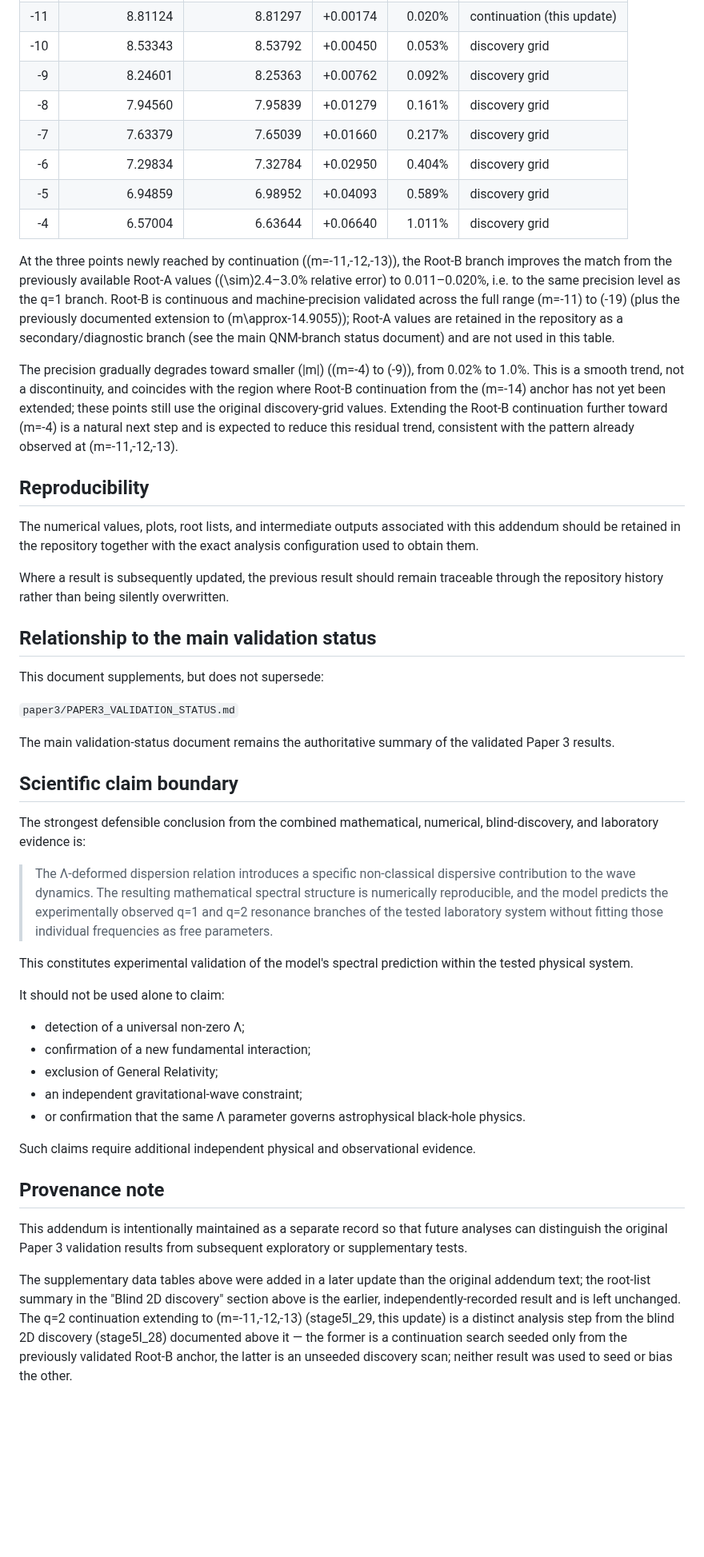
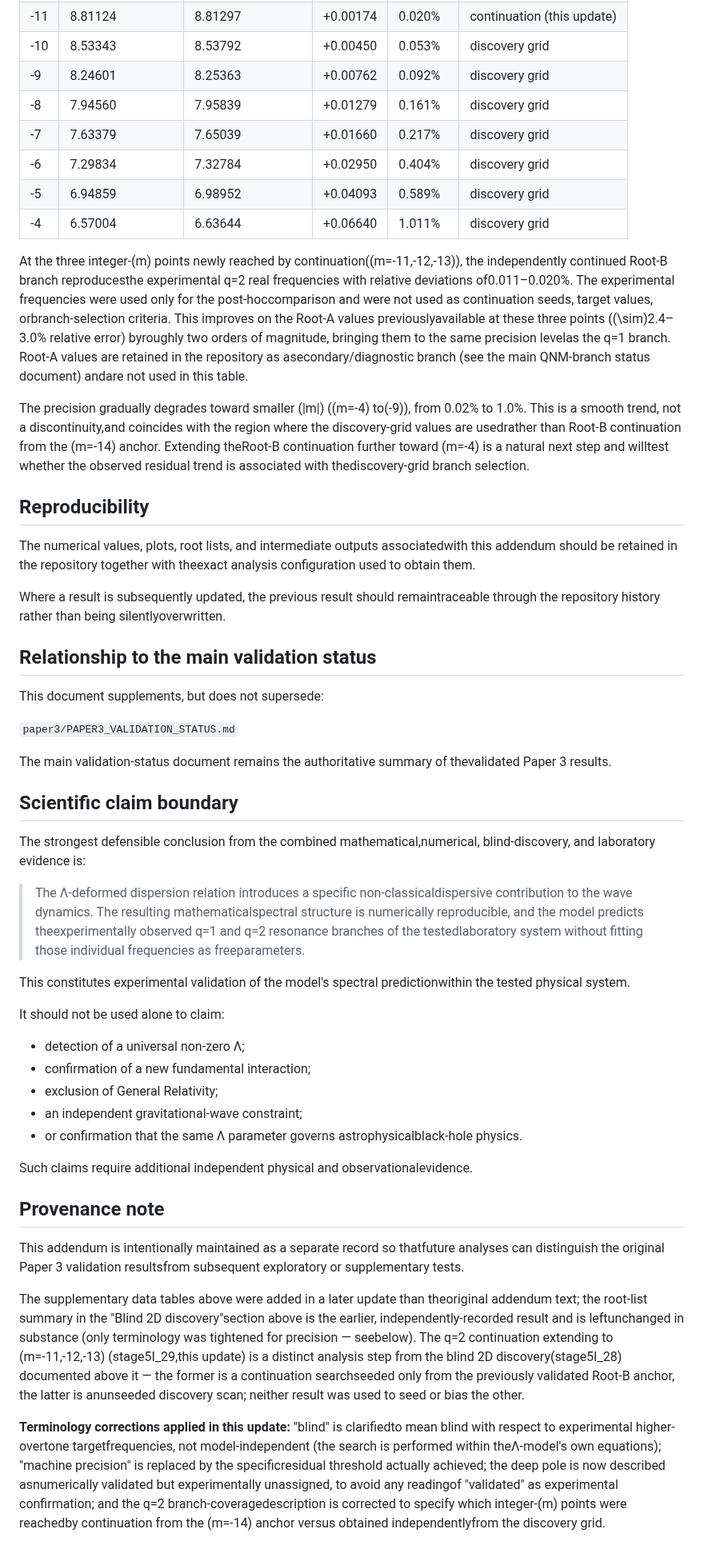
Before and after one commit to Kretski/Lambda-model, a Markdown page: paper3/PAPER3_ADDENDUM_BLIND_2D.md, the part around one of its changes. Shown at 80% size. Drawn GitHub-style; blank space fills up the shorter version.

Commit message:
Refine Paper 3 addendum text and formatting
Correct formatting and clarify terminology in the addendum. Update descriptions for the blind 2D analysis and its results.

```diff
--- a/paper3/PAPER3_ADDENDUM_BLIND_2D.md
+++ b/paper3/PAPER3_ADDENDUM_BLIND_2D.md
@@ -223,39 +155,22 @@ had only reached via the weaker "Root A" branch.
 | -12 | 9.08209 | 9.08027 | -0.00182 | 0.020% | continuation (this update) |
 | -11 | 8.81124 | 8.81297 | +0.00174 | 0.020% | continuation (this update) |
 | -10 | 8.53343 | 8.53792 | +0.00450 | 0.053% | discovery grid |
-| -9 | 8.24601 | 8.25363 | +0.00762 | 0.092% | discovery grid |
-| -8 | 7.94560 | 7.95839 | +0.01279 | 0.161% | discovery grid |
-| -7 | 7.63379 | 7.65039 | +0.01660 | 0.217% | discovery grid |
-| -6 | 7.29834 | 7.32784 | +0.02950 | 0.404% | discovery grid |
-| -5 | 6.94859 | 6.98952 | +0.04093 | 0.589% | discovery grid |
-| -4 | 6.57004 | 6.63644 | +0.06640 | 1.011% | discovery grid |
+| -9  | 8.24601 | 8.25363 | +0.00762 | 0.092% | discovery grid |
+| -8  | 7.94560 | 7.95839 | +0.01279 | 0.161% | discovery grid |
+| -7  | 7.63379 | 7.65039 | +0.01660 | 0.217% | discovery grid |
+| -6  | 7.29834 | 7.32784 | +0.02950 | 0.404% | discovery grid |
+| -5  | 6.94859 | 6.98952 | +0.04093 | 0.589% | discovery grid |
+| -4  | 6.57004 | 6.63644 | +0.06640 | 1.011% | discovery grid |
 
-At the three points newly reached by continuation (\(m=-11,-12,-13\)), the
-Root-B branch improves the match from the previously available Root-A
-values (\(\sim\)2.4–3.0% relative error) to 0.011–0.020%, i.e. to the same
-precision level as the q=1 branch. Root-B is continuous and machine-precision
-validated across the full range \(m=-11\) to \(-19\) (plus the previously
-documented extension to \(m\approx-14.9055\)); Root-A values are retained
-in the repository as a secondary/diagnostic branch (see the main QNM-branch
-status document) and are not used in this table.
+At the three integer-\(m\) points newly reached by continuation(\(m=-11,-12,-13\)), the independently continued Root-B branch reproducesthe experimental q=2 real frequencies with relative deviations of0.011–0.020%. The experimental frequencies were used only for the post-hoccomparison and were not used as continuation seeds, target values, orbranch-selection criteria. This improves on the Root-A values previouslyavailable at these three points (\(\sim\)2.4–3.0% relative error) byroughly two orders of magnitude, bringing them to the same precision levelas the q=1 branch. Root-A values are retained in the repository as asecondary/diagnostic branch (see the main QNM-branch status document) andare not used in this table.
 
-The precision gradually degrades toward smaller \(|m|\) (\(m=-4\) to
-\(-9\)), from 0.02% to 1.0%. This is a smooth trend, not a discontinuity,
-and coincides with the region where Root-B continuation from the \(m=-14\)
-anchor has not yet been extended; these points still use the original
-discovery-grid values. Extending the Root-B continuation further toward
-\(m=-4\) is a natural next step and is expected to reduce this residual
-trend, consistent with the pattern already observed at \(m=-11,-12,-13\).
+The precision gradually degrades toward smaller \(|m|\) (\(m=-4\) to\(-9\)), from 0.02% to 1.0%. This is a smooth trend, not a discontinuity,and coincides with the region where the discovery-grid values are usedrather than Root-B continuation from the \(m=-14\) anchor. Extending theRoot-B continuation further toward \(m=-4\) is a natural next step and willtest whether the observed residual trend is associated with thediscovery-grid branch selection.
 
 ## Reproducibility
 
-The numerical values, plots, root lists, and intermediate outputs associated
-with this addendum should be retained in the repository together with the
-exact analysis configuration used to obtain them.
+The numerical values, plots, root lists, and intermediate outputs associatedwith this addendum should be retained in the repository together with theexact analysis configuration used to obtain them.
 
-Where a result is subsequently updated, the previous result should remain
-traceable through the repository history rather than being silently
-overwritten.
+Where a result is subsequently updated, the previous result should remaintraceable through the repository history rather than being silentlyoverwritten.
 
 ## Relationship to the main validation status
 
@@ -263,48 +178,30 @@ This document supplements, but does not supersede:
 
 `paper3/PAPER3_VALIDATION_STATUS.md`
 
-The main validation-status document remains the authoritative summary of the
-validated Paper 3 results.
+The main validation-status document remains the authoritative summary of thevalidated Paper 3 results.
 
 ## Scientific claim boundary
 
-The strongest defensible conclusion from the combined mathematical,
-numerical, blind-discovery, and laboratory evidence is:
+The strongest defensible conclusion from the combined mathematical,numerical, blind-discovery, and laboratory evidence is:
 
-> The Λ-deformed dispersion relation introduces a specific non-classical
-> dispersive contribution to the wave dynamics. The resulting mathematical
-> spectral structure is numerically reproducible, and the model predicts the
-> experimentally observed q=1 and q=2 resonance branches of the tested
-> laboratory system without fitting those individual frequencies as free
-> parameters.
+> The Λ-deformed dispersion relation introduces a specific non-classicaldispersive contribution to the wave dynamics. The resulting mathematicalspectral structure is numerically reproducible, and the model predicts theexperimentally observed q=1 and q=2 resonance branches of the testedlaboratory system without fitting those individual frequencies as freeparameters.
 
-This constitutes experimental validation of the model's spectral prediction
-within the tested physical system.
+This constitutes experimental validation of the model's spectral predictionwithin the tested physical system.
 
 It should not be used alone to claim:
 
-- detection of a universal non-zero Λ;
-- confirmation of a new fundamental interaction;
-- exclusion of General Relativity;
-- an independent gravitational-wave constraint;
-- or confirmation that the same Λ parameter governs astrophysical
-  black-hole physics.
+* detection of a universal non-zero Λ;
+* confirmation of a new fundamental interaction;
+* exclusion of General Relativity;
+* an independent gravitational-wave constraint;
+* or confirmation that the same Λ parameter governs astrophysicalblack-hole physics.
 
-Such claims require additional independent physical and observational
-evidence.
+Such claims require additional independent physical and observationalevidence.
 
 ## Provenance note
 
-This addendum is intentionally maintained as a separate record so that
-future analyses can distinguish the original Paper 3 validation results
-from subsequent exploratory or supplementary tests.
+This addendum is intentionally maintained as a separate record so thatfuture analyses can distinguish the original Paper 3 validation resultsfrom subsequent exploratory or supplementary tests.
 
-The supplementary data tables above were added in a later update than the
-original addendum text; the root-list summary in the "Blind 2D discovery"
-section above is the earlier, independently-recorded result and is left
-unchanged. The q=2 continuation extending to \(m=-11,-12,-13\)
-(stage5I_29, this update) is a distinct analysis step from the blind 2D
-discovery (stage5I_28) documented above it — the former is a continuation
-search seeded only from the previously validated Root-B anchor, the latter
-is an unseeded discovery scan; neither result was used to seed or bias the
-other.
+The supplementary data tables above were added in a later update than theoriginal addendum text; the root-list summary in the "Blind 2D discovery"section above is the earlier, independently-recorded result and is leftunchanged in substance (only terminology was tightened for precision — seebelow). The q=2 continuation extending to \(m=-11,-12,-13\) (stage5I_29,this update) is a distinct analysis step from the blind 2D discovery(stage5I_28) documented above it — the former is a continuation searchseeded only from the previously validated Root-B anchor, the latter is anunseeded discovery scan; neither result was used to seed or bias the other.
+
+**Terminology corrections applied in this update:** "blind" is clarifiedto mean blind with respect to experimental higher-overtone targetfrequencies, not model-independent (the search is performed within theΛ-model's own equations); "machine precision" is replaced by the specificresidual threshold actually achieved; the deep pole is now described asnumerically validated but experimentally unassigned, to avoid any readingof "validated" as experimental confirmation; and the q=2 branch-coveragedescription is corrected to specify which integer-\(m\) points were reachedby continuation from the \(m=-14\) anchor versus obtained independentlyfrom the discovery grid.
```
Also changed, not shown: other parts of paper3/PAPER3_ADDENDUM_BLIND_2D.md (+53 -121 lines).
